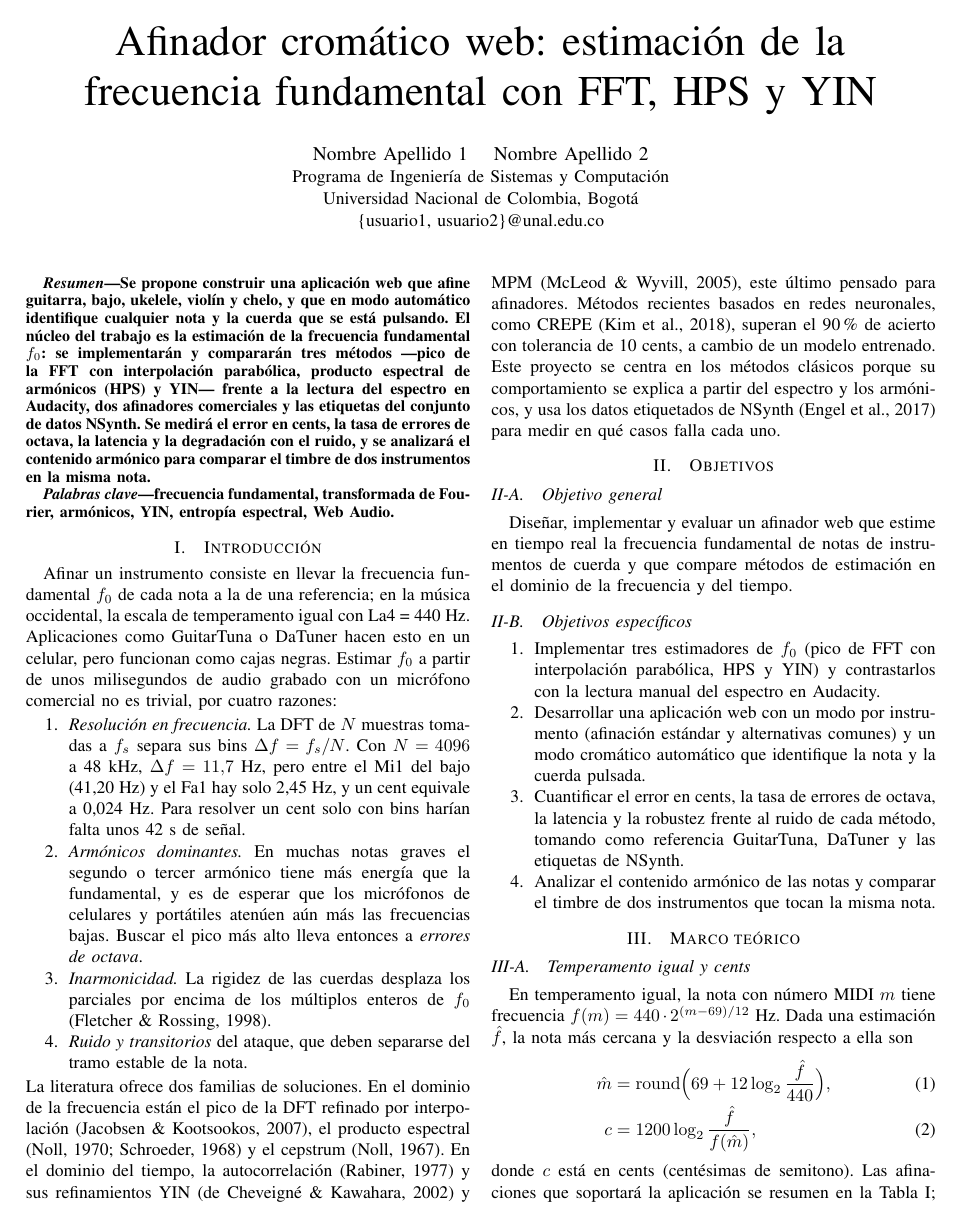
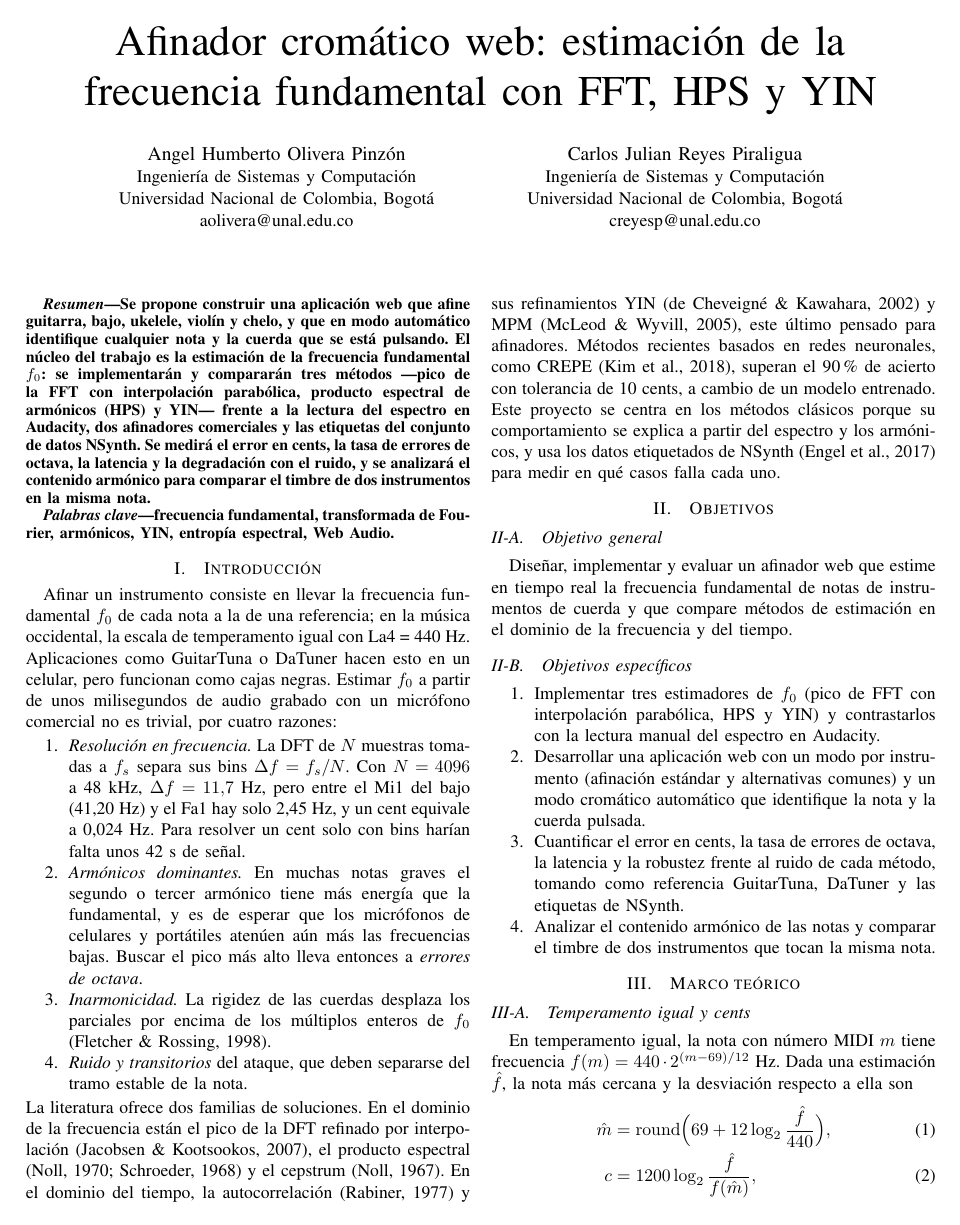
Before and after one commit to aolivera0/afinador-teoinfo, a LaTeX paper (propuesta/propuesta.tex): page 1 of 3. Compiled offline with pdfLaTeX.

Commit message:
Agregar autores y corregir rangos de páginas en la propuesta
- Nombres completos, afiliación y correos de los autores.
- Raya corta (en dash) en los rangos de páginas, como pide APA; el
  estilo en español de biblatex usaba guion.
- PDF recompilado (sigue en 3 páginas).

Co-Authored-By: Claude Opus 5.5 <noreply@anthropic.com>

```diff
--- a/propuesta/propuesta.tex
+++ b/propuesta/propuesta.tex
@@ -12,6 +12,8 @@
 \usepackage[style=apa,backend=biber]{biblatex}
 \addbibresource{referencias.bib}
 \renewcommand*{\bibfont}{\footnotesize}
+% APA usa raya corta (en dash) en rangos de páginas; el estilo español de biblatex usa guion.
+\DefineBibliographyExtras{spanish}{\protected\def\bibrangedash{\textendash\penalty\hyphenpenalty}}
 
 \newcommand{\fo}{f_0}
 \renewcommand{\IEEEkeywordsname}{Palabras clave}
@@ -21,10 +23,15 @@
 \title{Afinador cromático web: estimación de la\\ frecuencia fundamental con FFT, HPS y YIN}
 
 \author{
-\IEEEauthorblockN{Nombre Apellido 1 \quad Nombre Apellido 2}
-\IEEEauthorblockA{Programa de Ingeniería de Sistemas y Computación\\
+\IEEEauthorblockN{Angel Humberto Olivera Pinzón}
+\IEEEauthorblockA{Ingeniería de Sistemas y Computación\\
 Universidad Nacional de Colombia, Bogotá\\
-\{usuario1, usuario2\}@unal.edu.co}
+aolivera@unal.edu.co}
+\and
+\IEEEauthorblockN{Carlos Julian Reyes Piraligua}
+\IEEEauthorblockA{Ingeniería de Sistemas y Computación\\
+Universidad Nacional de Colombia, Bogotá\\
+creyesp@unal.edu.co}
 }
 
 \maketitle
```
Also changed, not shown: propuesta/propuesta.pdf.
